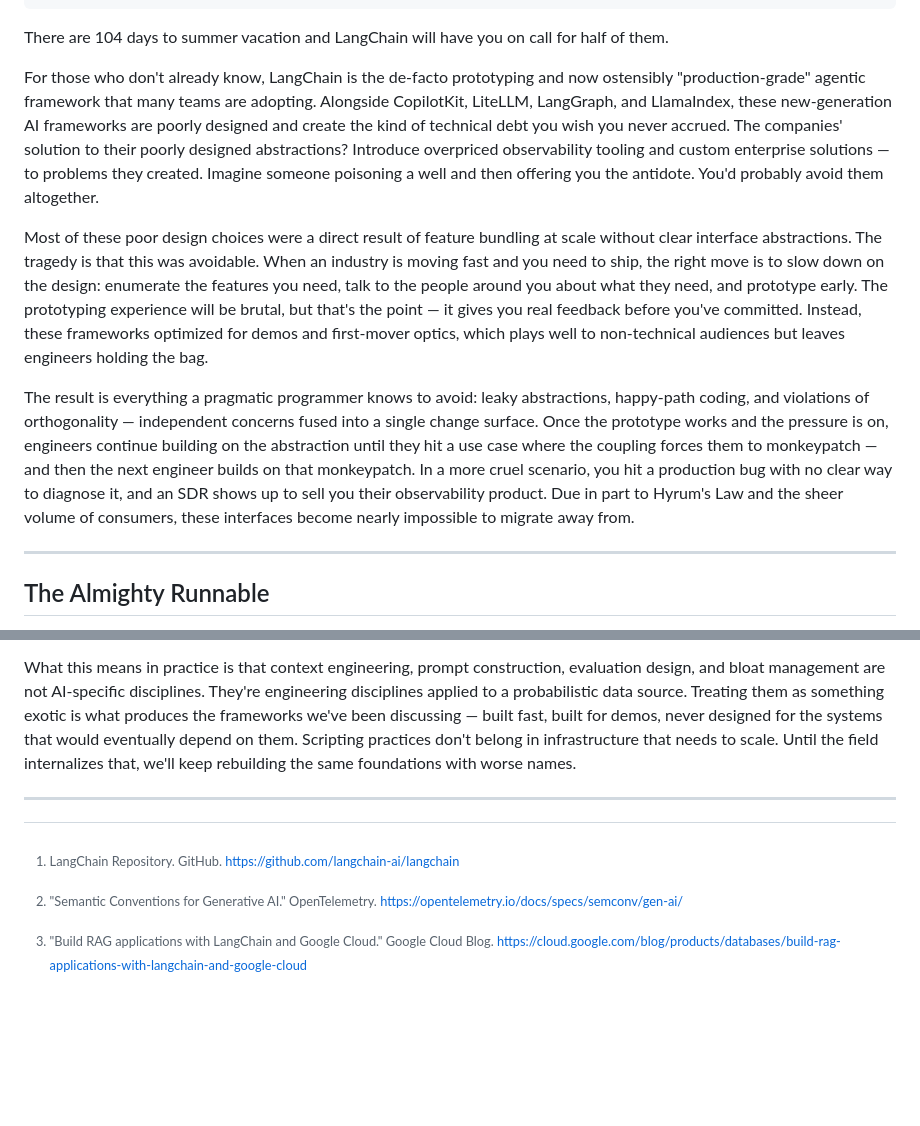
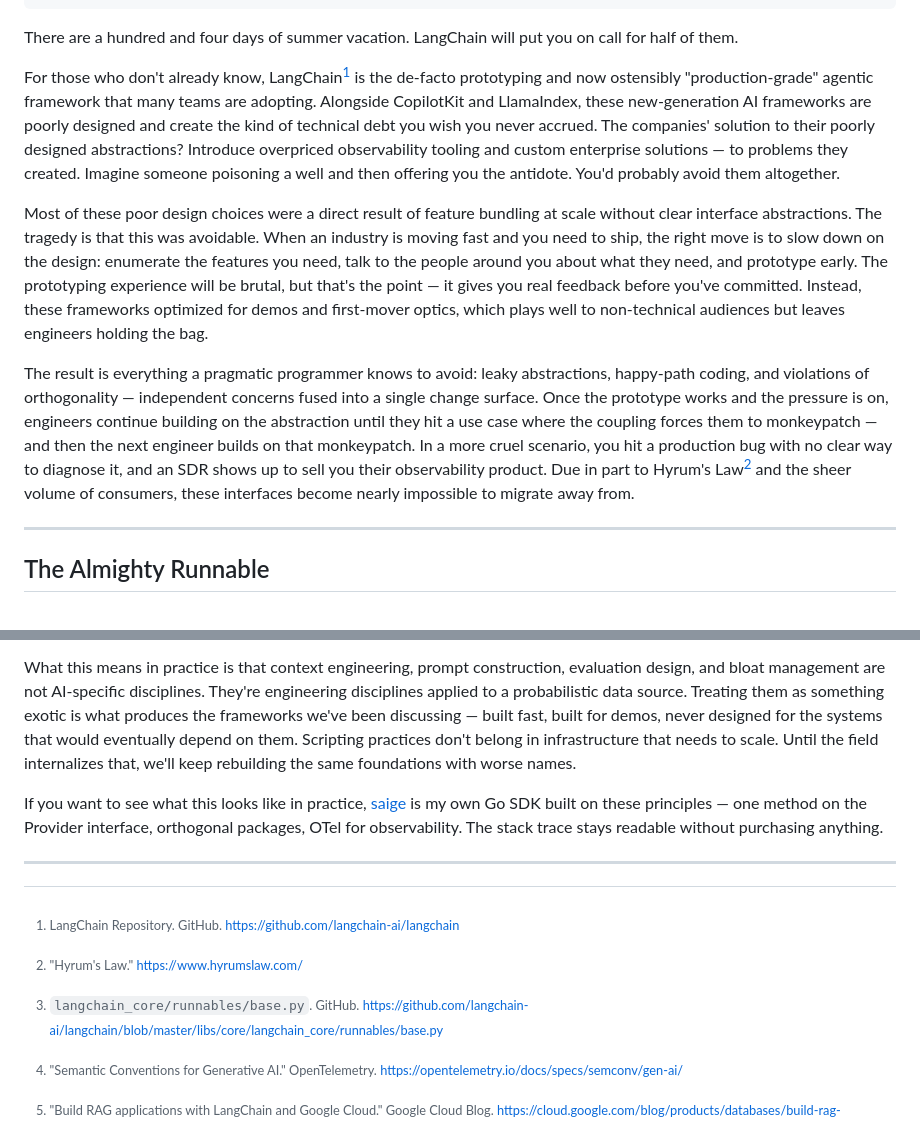
Before and after one commit to urmzd/urmzd.com, a Markdown page: src/blog/langchain-dissection.md, 2 parts joined by grey strips. Rendered like a GitHub page; blank space fills up the shorter version.

Commit message:
docs(blog): update langchain-dissection with saige reference and clarifications
Revise the langchain-dissection blog post to improve clarity and add
a practical implementation reference. Updates include rewording the
introduction for conciseness, adding proper footnotes for Hyrum's Law
and specific langchain_core references, clarifying the Runnable class
discussion with updated metrics, and adding saige as a concrete example
of the principles discussed. These changes strengthen the technical
argument with concrete references and a working alternative implementation.

```diff
--- a/src/blog/langchain-dissection.md
+++ b/src/blog/langchain-dissection.md
@@ -7,13 +7,13 @@ shareText: "LangChain's Runnable bundles streaming, batching, serialization, and
 draft: true
 ---
 
-There are 104 days to summer vacation and LangChain will have you on call for half of them.
+There are a hundred and four days of summer vacation. LangChain will put you on call for half of them.
 
-For those who don't already know, LangChain is the de-facto prototyping and now ostensibly "production-grade" agentic framework that many teams are adopting. Alongside CopilotKit, LiteLLM, LangGraph, and LlamaIndex, these new-generation AI frameworks are poorly designed and create the kind of technical debt you wish you never accrued. The companies' solution to their poorly designed abstractions? Introduce overpriced observability tooling and custom enterprise solutions — to problems they created. Imagine someone poisoning a well and then offering you the antidote. You'd probably avoid them altogether.
+For those who don't already know, LangChain[^1] is the de-facto prototyping and now ostensibly "production-grade" agentic framework that many teams are adopting. Alongside CopilotKit and LlamaIndex, these new-generation AI frameworks are poorly designed and create the kind of technical debt you wish you never accrued. The companies' solution to their poorly designed abstractions? Introduce overpriced observability tooling and custom enterprise solutions — to problems they created. Imagine someone poisoning a well and then offering you the antidote. You'd probably avoid them altogether.
 
 Most of these poor design choices were a direct result of feature bundling at scale without clear interface abstractions. The tragedy is that this was avoidable. When an industry is moving fast and you need to ship, the right move is to slow down on the design: enumerate the features you need, talk to the people around you about what they need, and prototype early. The prototyping experience will be brutal, but that's the point — it gives you real feedback before you've committed. Instead, these frameworks optimized for demos and first-mover optics, which plays well to non-technical audiences but leaves engineers holding the bag.
 
-The result is everything a pragmatic programmer knows to avoid: leaky abstractions, happy-path coding, and violations of orthogonality — independent concerns fused into a single change surface. Once the prototype works and the pressure is on, engineers continue building on the abstraction until they hit a use case where the coupling forces them to monkeypatch — and then the next engineer builds on that monkeypatch. In a more cruel scenario, you hit a production bug with no clear way to diagnose it, and an SDR shows up to sell you their observability product. Due in part to Hyrum's Law and the sheer volume of consumers, these interfaces become nearly impossible to migrate away from.
+The result is everything a pragmatic programmer knows to avoid: leaky abstractions, happy-path coding, and violations of orthogonality — independent concerns fused into a single change surface. Once the prototype works and the pressure is on, engineers continue building on the abstraction until they hit a use case where the coupling forces them to monkeypatch — and then the next engineer builds on that monkeypatch. In a more cruel scenario, you hit a production bug with no clear way to diagnose it, and an SDR shows up to sell you their observability product. Due in part to Hyrum's Law[^4] and the sheer volume of consumers, these interfaces become nearly impossible to migrate away from.
 
 ---
 
@@ -108,8 +108,12 @@ The probabilistic nature of LLM outputs isn't novel either — it's just non-det
 
 What this means in practice is that context engineering, prompt construction, evaluation design, and bloat management are not AI-specific disciplines. They're engineering disciplines applied to a probabilistic data source. Treating them as something exotic is what produces the frameworks we've been discussing — built fast, built for demos, never designed for the systems that would eventually depend on them. Scripting practices don't belong in infrastructure that needs to scale. Until the field internalizes that, we'll keep rebuilding the same foundations with worse names.
 
+If you want to see what this looks like in practice, [saige](https://github.com/urmzd/saige) is my own Go SDK built on these principles — one method on the Provider interface, orthogonal packages, OTel for observability. The stack trace stays readable without purchasing anything.
+
 ---
 
 [^1]: LangChain Repository. GitHub. https://github.com/langchain-ai/langchain
 [^2]: "Build RAG applications with LangChain and Google Cloud." Google Cloud Blog. https://cloud.google.com/blog/products/databases/build-rag-applications-with-langchain-and-google-cloud
 [^3]: "Semantic Conventions for Generative AI." OpenTelemetry. https://opentelemetry.io/docs/specs/semconv/gen-ai/
+[^4]: "Hyrum's Law." https://www.hyrumslaw.com/
+[^5]: `langchain_core/runnables/base.py`. GitHub. https://github.com/langchain-ai/langchain/blob/master/libs/core/langchain_core/runnables/base.py
```
Also changed, not shown: other parts of src/blog/langchain-dissection.md (+1 -1 lines).
